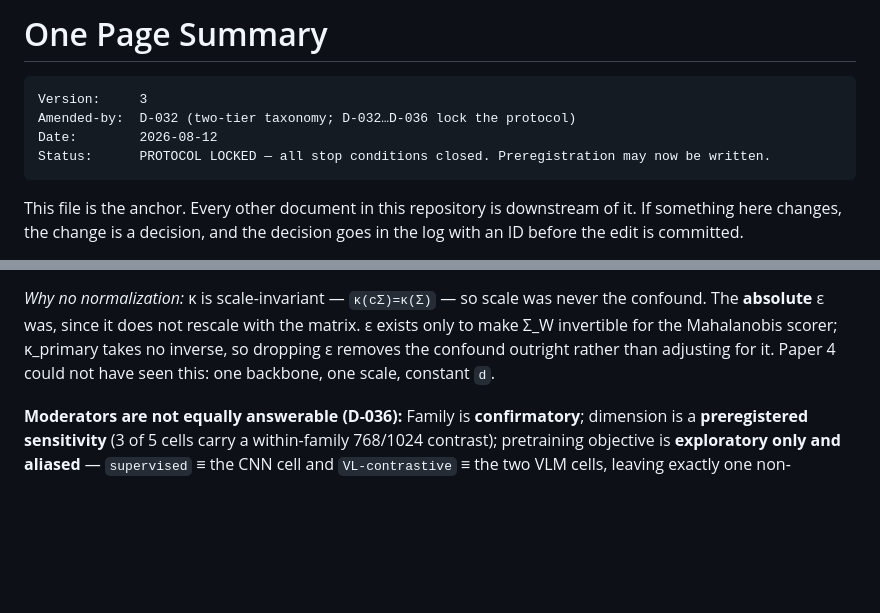
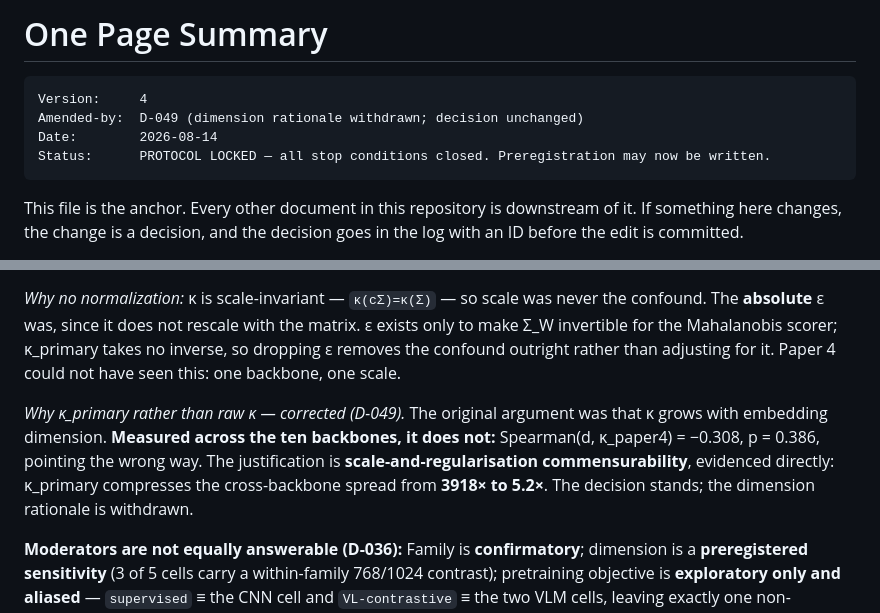
Before and after one commit to TranDucVinh-20225538/paper5, a Markdown page: ONE_PAGE_SUMMARY.md, 2 parts joined by grey strips. Drawn GitHub-style; blank space fills up the shorter version.

Commit message:
D-049: withdraw the dimension rationale for kappa_primary
Measured across the ten backbones, Spearman(embed_dim, kappa_paper4) = -0.308,
p = 0.386 -- not significant and pointing the wrong way. BiomedCLIP at 768-d has
the largest kappa in the set; EfficientNet-B3 at 1536-d is among the smallest.

The decision is unchanged. kappa_primary still does what it was adopted for:
it compresses the cross-backbone spread from 3918x to 5.2x, which is what makes
kappa commensurable and is the property the family contrast depends on. The
mechanism is the other confound D-035 named -- epsilon is added absolutely, so
its strength varies with each backbone's embedding scale, and the eigenvalues it
floors are exactly what the top-k truncation discards.

Corrected before the confirmatory analysis rather than after, so it cannot read
as tidying the justification to fit the numbers. Same pattern as D-011.

```diff
--- a/ONE_PAGE_SUMMARY.md
+++ b/ONE_PAGE_SUMMARY.md
@@ -4,9 +4,9 @@
      Every change to this file must be authorized by an entry in the program decision log:
      ../lab-notebook/decision_log.md -->
 
-    Version:     3
-    Amended-by:  D-032 (two-tier taxonomy; D-032…D-036 lock the protocol)
-    Date:        2026-08-12
+    Version:     4
+    Amended-by:  D-049 (dimension rationale withdrawn; decision unchanged)
+    Date:        2026-08-14
     Status:      PROTOCOL LOCKED — all stop conditions closed. Preregistration may now be written.
 
 This file is the anchor. Every other document in this repository is downstream of it. If something
@@ -113,7 +113,13 @@ Sensitivity at `k ∈ {128,256,512}`; the conclusion must not depend on which.
 *Why no normalization:* κ is scale-invariant — `κ(cΣ)=κ(Σ)` — so scale was never the confound. The
 **absolute** ε was, since it does not rescale with the matrix. ε exists only to make Σ_W invertible
 for the Mahalanobis scorer; κ_primary takes no inverse, so dropping ε removes the confound outright
-rather than adjusting for it. Paper 4 could not have seen this: one backbone, one scale, constant `d`.
+rather than adjusting for it. Paper 4 could not have seen this: one backbone, one scale.
+
+*Why κ_primary rather than raw κ — corrected (D-049).* The original argument was that κ grows with
+embedding dimension. **Measured across the ten backbones, it does not:** Spearman(d, κ_paper4) =
+−0.308, p = 0.386, pointing the wrong way. The justification is **scale-and-regularisation
+commensurability**, evidenced directly: κ_primary compresses the cross-backbone spread from
+**3918× to 5.2×**. The decision stands; the dimension rationale is withdrawn.
 
 **Moderators are not equally answerable (D-036):** Family is **confirmatory**; dimension is a
 **preregistered sensitivity** (3 of 5 cells carry a within-family 768/1024 contrast); pretraining
```
Also changed, not shown: docs/protocol.md (+8 -2 lines).
